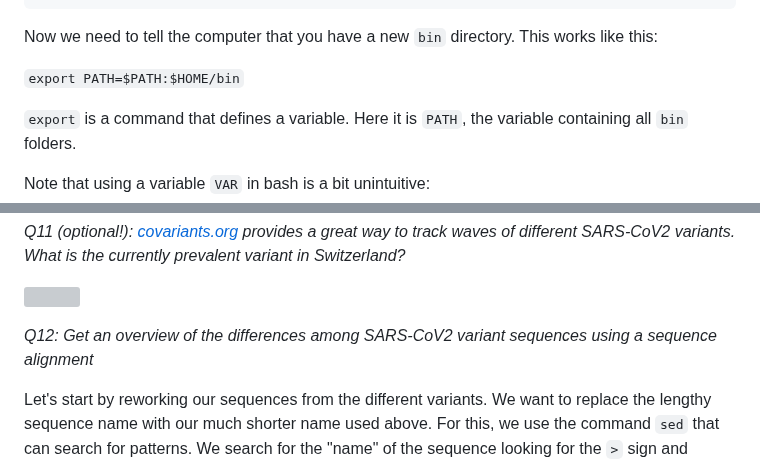
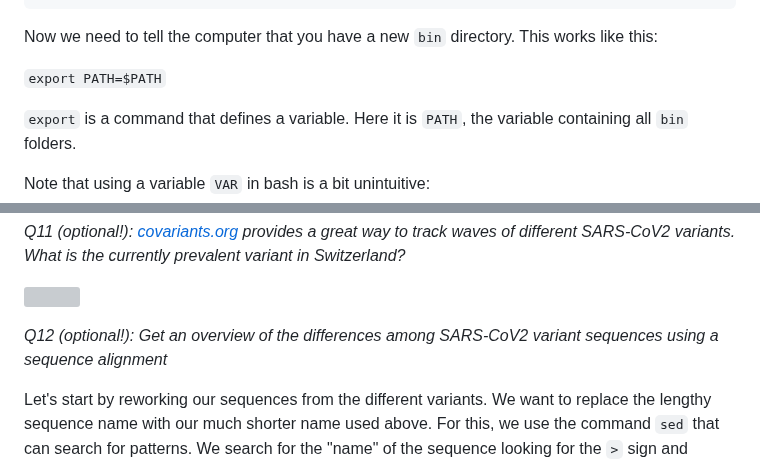
Before and after one commit to crolllab/teaching, a Markdown page: Bioinformatics_Tools/Course_2_Programs_Phylogeny/README.md, 2 parts joined by grey strips. Rendered like a GitHub page; grey boxes are pictures that could not be loaded.

```diff
--- a/Bioinformatics_Tools/Course_2_Programs_Phylogeny/README.md
+++ b/Bioinformatics_Tools/Course_2_Programs_Phylogeny/README.md
@@ -56,7 +56,7 @@ mkdir bin
 
 Now we need to tell the computer that you have a new `bin` directory. This works like this:
 
-`export PATH=$PATH:$HOME/bin`
+`export PATH=$PATH`
 
 `export` is a command that defines a variable. Here it is `PATH`, the variable containing all `bin` folders.
 
@@ -428,7 +432,7 @@ _Q11 (optional!): [covariants.org](https://covariants.org) provides a great way
 
 ![](./images/covariants.png)
 
-_Q12: Get an overview of the differences among SARS-CoV2 variant sequences using a sequence alignment_
+_Q12 (optional!): Get an overview of the differences among SARS-CoV2 variant sequences using a sequence alignment_
 
 Let's start by reworking our sequences from the different variants. We want to replace the lengthy sequence name with our much shorter name used above. For this, we use the command `sed` that can search for patterns. We search for the "name" of the sequence looking for the `>` sign and replace it with our own naming.
 
```
Also changed, not shown: other parts of Bioinformatics_Tools/Course_2_Programs_Phylogeny/README.md (+32 -28 lines).
